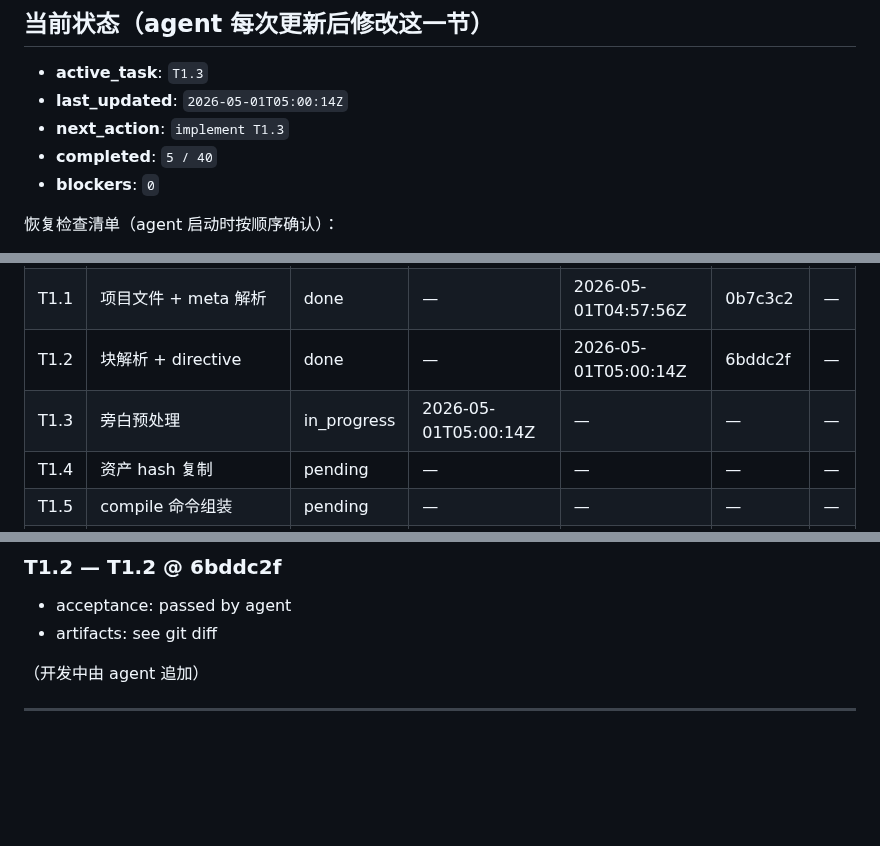
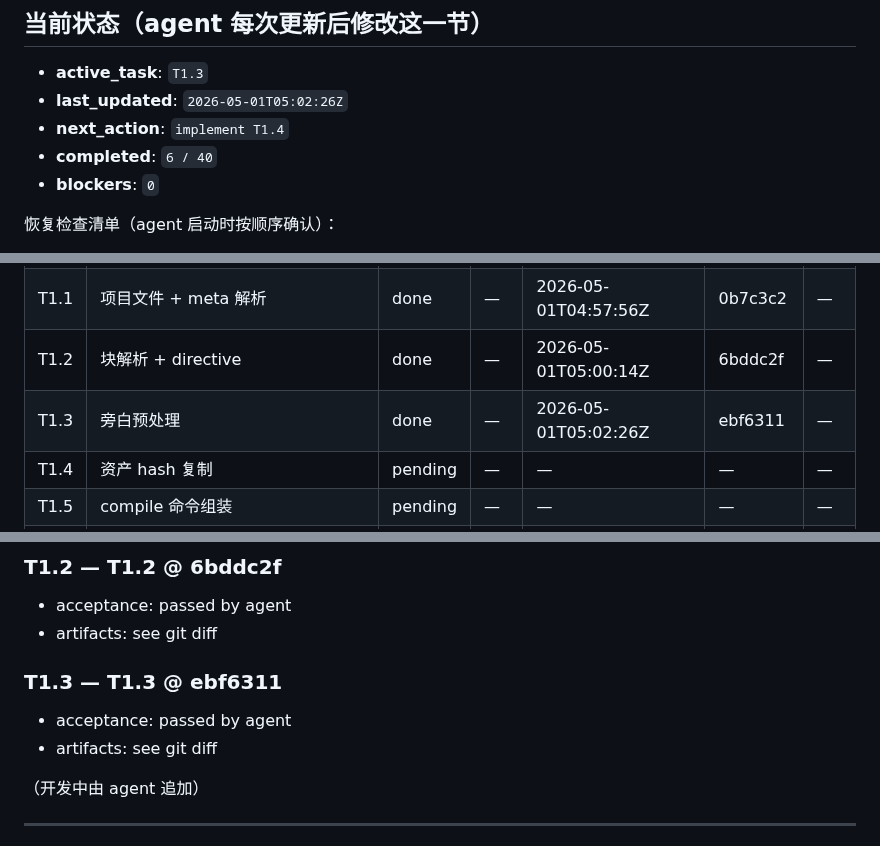
Before and after one commit to xslkim/AutoVideo, a Markdown page: PROGRESS.md, 3 parts joined by grey strips. Rendered like a GitHub page; blank space fills up the shorter version.

Commit message:
feat(T1.3): 旁白预处理

```diff
--- a/PROGRESS.md
+++ b/PROGRESS.md
@@ -7,9 +7,9 @@
 ## 当前状态（agent 每次更新后修改这一节）
 
 - **active_task**: `T1.3`
-- **last_updated**: `2026-05-01T05:00:14Z`
-- **next_action**: `implement T1.3`
-- **completed**: `5 / 40`
+- **last_updated**: `2026-05-01T05:02:26Z`
+- **next_action**: `implement T1.4`
+- **completed**: `6 / 40`
 - **blockers**: `0`
 
 恢复检查清单（agent 启动时按顺序确认）：
@@ -34,7 +34,7 @@
 | T0.3 | 配置 loader | done | — | 2026-05-01T04:13:04Z | 75364b0 | — |
 | T1.1 | 项目文件 + meta 解析 | done | — | 2026-05-01T04:57:56Z | 0b7c3c2 | — |
 | T1.2 | 块解析 + directive | done | — | 2026-05-01T05:00:14Z | 6bddc2f | — |
-| T1.3 | 旁白预处理 | in_progress | 2026-05-01T05:00:14Z | — | — | — |
+| T1.3 | 旁白预处理 | done | — | 2026-05-01T05:02:26Z | ebf6311 | — |
 | T1.4 | 资产 hash 复制 | pending | — | — | — | — |
 | T1.5 | compile 命令组装 | pending | — | — | — | — |
 | T2.1 | 缓存 store | pending | — | — | — | — |
@@ -133,6 +133,11 @@
 - acceptance: passed by agent
 - artifacts: see git diff
 
+
+### T1.3 — T1.3 @ ebf6311
+- acceptance: passed by agent
+- artifacts: see git diff
+
 （开发中由 agent 追加）
 
 ---
```
